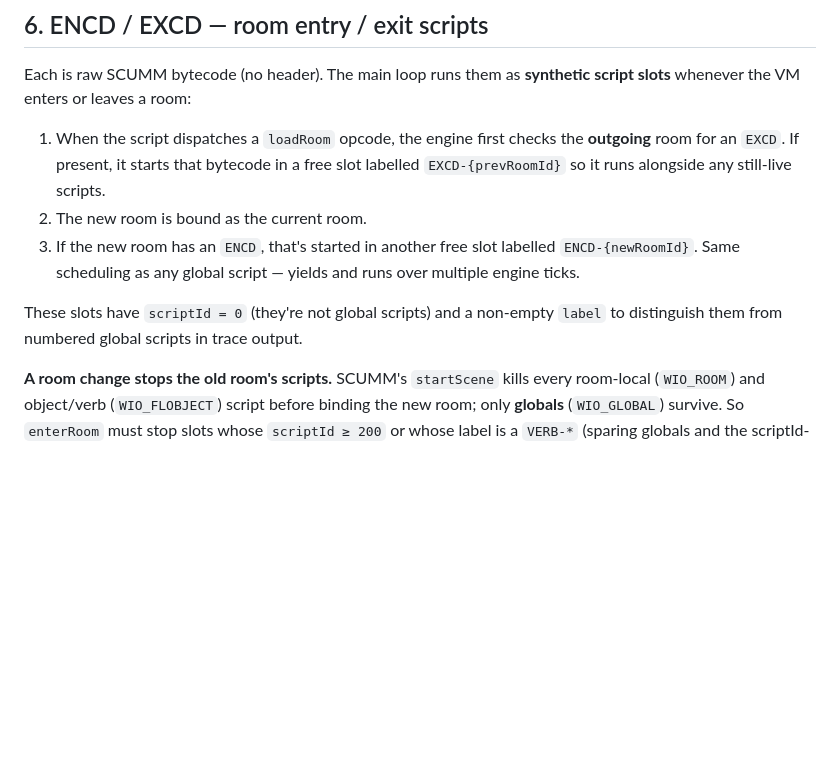
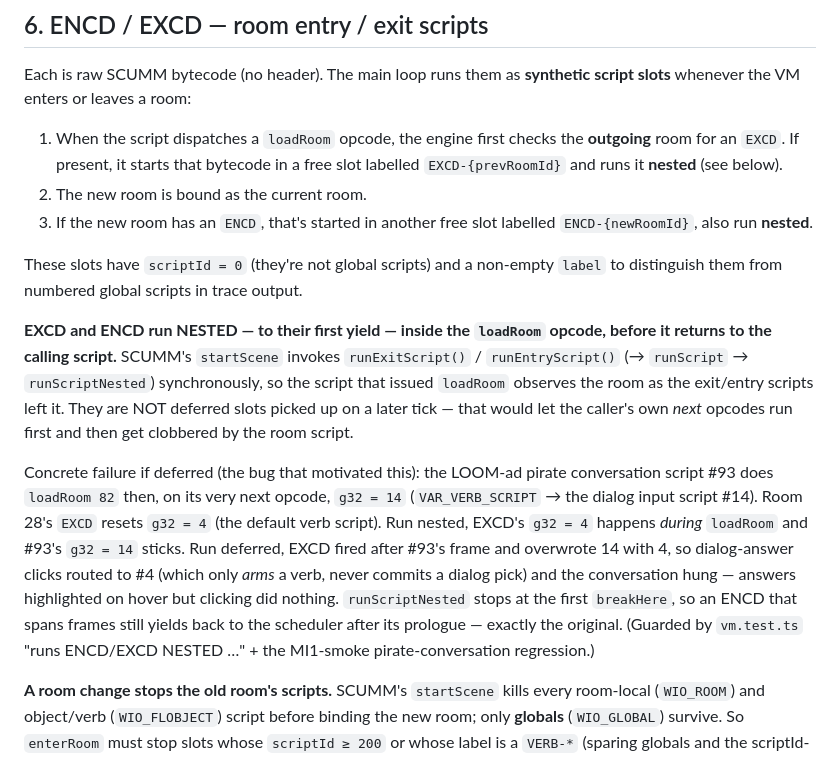
Before and after one commit to roccozanni/grogvm, a Markdown page: docs/SCUMM-V5-ROOM.md, the part around the change. Drawn GitHub-style; blank space fills up the shorter version.

Commit message:
docs: session wrap — migrate EXCD/ENCD-nested finding to ROOM §6
Co-Authored-By: Claude Opus 4.8 (1M context) <noreply@anthropic.com>

```diff
--- a/docs/SCUMM-V5-ROOM.md
+++ b/docs/SCUMM-V5-ROOM.md
@@ -124,16 +124,36 @@ Each is raw SCUMM bytecode (no header). The main loop runs them as
 
 1. When the script dispatches a `loadRoom` opcode, the engine first
    checks the **outgoing** room for an `EXCD`. If present, it starts
-   that bytecode in a free slot labelled `EXCD-{prevRoomId}` so it
-   runs alongside any still-live scripts.
+   that bytecode in a free slot labelled `EXCD-{prevRoomId}` and runs
+   it **nested** (see below).
 2. The new room is bound as the current room.
 3. If the new room has an `ENCD`, that's started in another free
-   slot labelled `ENCD-{newRoomId}`. Same scheduling as any global
-   script — yields and runs over multiple engine ticks.
+   slot labelled `ENCD-{newRoomId}`, also run **nested**.
 
 These slots have `scriptId = 0` (they're not global scripts) and a
 non-empty `label` to distinguish them from numbered global scripts
 in trace output.
+
+**EXCD and ENCD run NESTED — to their first yield — inside the
+`loadRoom` opcode, before it returns to the calling script.** SCUMM's
+`startScene` invokes `runExitScript()` / `runEntryScript()` (→ `runScript`
+→ `runScriptNested`) synchronously, so the script that issued `loadRoom`
+observes the room as the exit/entry scripts left it. They are NOT
+deferred slots picked up on a later tick — that would let the caller's
+own *next* opcodes run first and then get clobbered by the room script.
+
+Concrete failure if deferred (the bug that motivated this): the LOOM-ad
+pirate conversation script #93 does `loadRoom 82` then, on its very next
+opcode, `g32 = 14` (`VAR_VERB_SCRIPT` → the dialog input script #14).
+Room 28's `EXCD` resets `g32 = 4` (the default verb script). Run nested,
+EXCD's `g32 = 4` happens *during* `loadRoom` and #93's `g32 = 14` sticks.
+Run deferred, EXCD fired after #93's frame and overwrote 14 with 4, so
+dialog-answer clicks routed to #4 (which only *arms* a verb, never commits
+a dialog pick) and the conversation hung — answers highlighted on hover but
+clicking did nothing. `runScriptNested` stops at the first `breakHere`, so
+an ENCD that spans frames still yields back to the scheduler after its
+prologue — exactly the original. (Guarded by `vm.test.ts` "runs ENCD/EXCD
+NESTED …" + the MI1-smoke pirate-conversation regression.)
 
 **A room change stops the old room's scripts.** SCUMM's `startScene`
 kills every room-local (`WIO_ROOM`) and object/verb (`WIO_FLOBJECT`)
```
Also changed, not shown: PROGRESS.md (+10 -18 lines).
